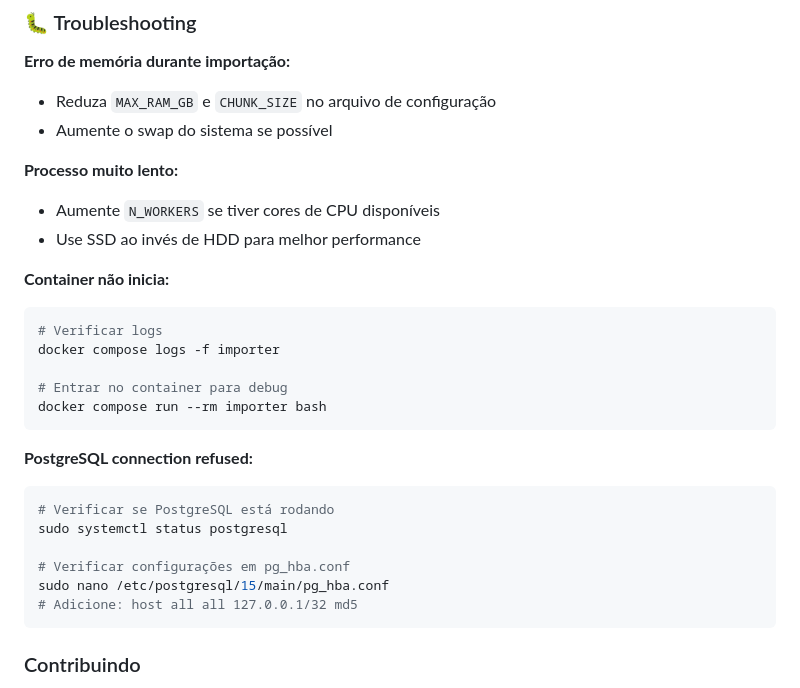
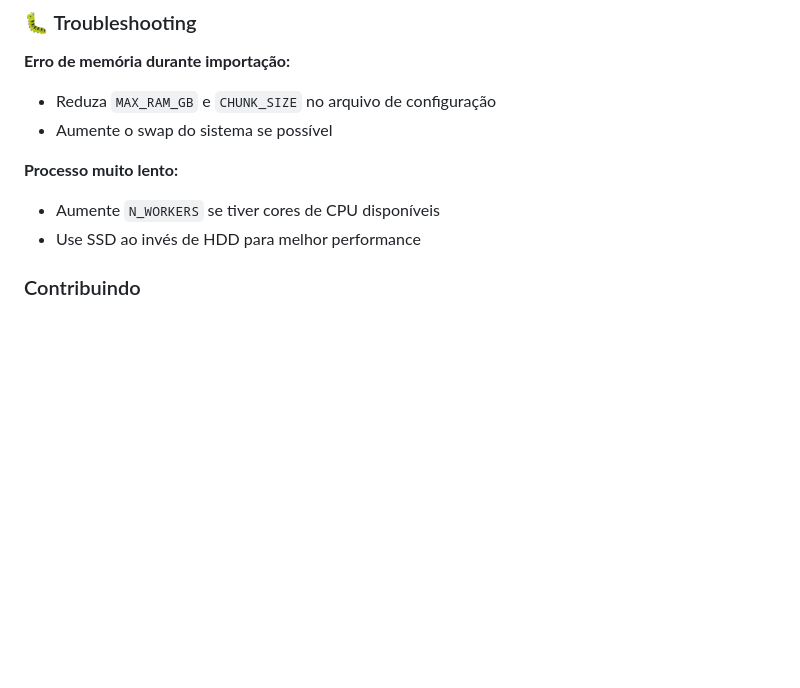
Before and after one commit to tiagorahal/cnpj-api-private, a Markdown page: README.md, the part around one of its changes. GitHub-like rendering; blank space fills up the shorter version.

````diff
--- a/README.md
+++ b/README.md
@@ -475,24 +361,6 @@ DEBUG_MODE=false     # Mantém container rodando se true
 - Aumente `N_WORKERS` se tiver cores de CPU disponíveis
 - Use SSD ao invés de HDD para melhor performance
 
-**Container não inicia:**
-```bash
-# Verificar logs
-docker compose logs -f importer
-
-# Entrar no container para debug
-docker compose run --rm importer bash
-```
-
-**PostgreSQL connection refused:**
-```bash
-# Verificar se PostgreSQL está rodando
-sudo systemctl status postgresql
-
-# Verificar configurações em pg_hba.conf
-sudo nano /etc/postgresql/15/main/pg_hba.conf
-# Adicione: host all all 127.0.0.1/32 md5
-```
 
 ### Contribuindo
 
````
Also changed, not shown: other parts of README.md (+0 -114 lines).
